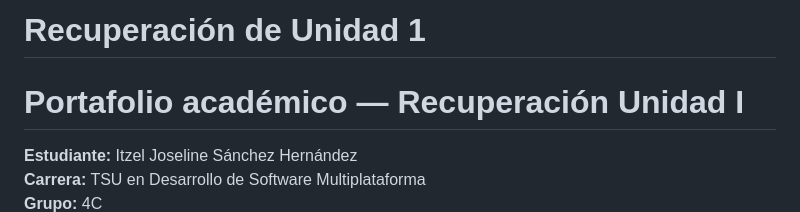
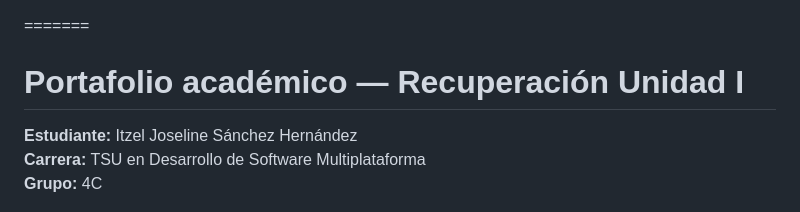
Before and after one commit to 250930-Itzel/Recuperacion-Aplicaciones_Web-250930, a Markdown page: README.md, the part around the change. Rendered like a GitHub page.

Commit message:
Update title in README.md

```diff
--- a/README.md
+++ b/README.md
@@ -1,4 +1,3 @@
-Recuperación de Unidad 1
 =======
 # Portafolio académico — Recuperación Unidad I
 
```
